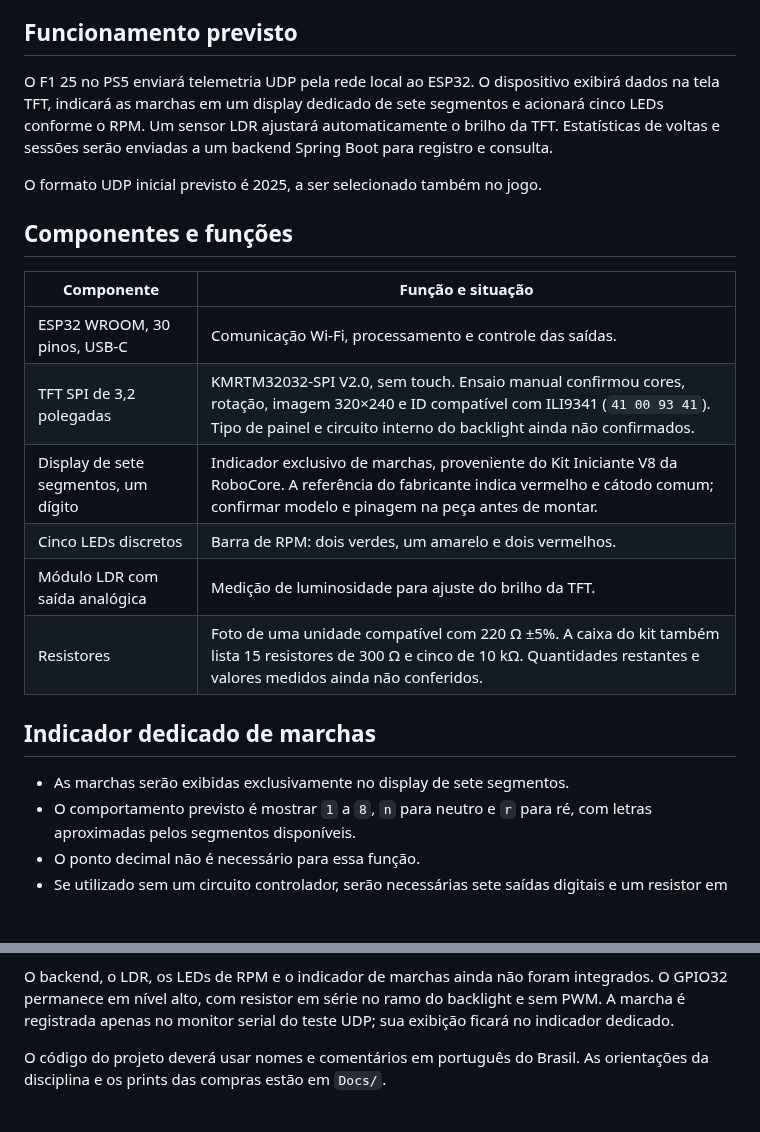
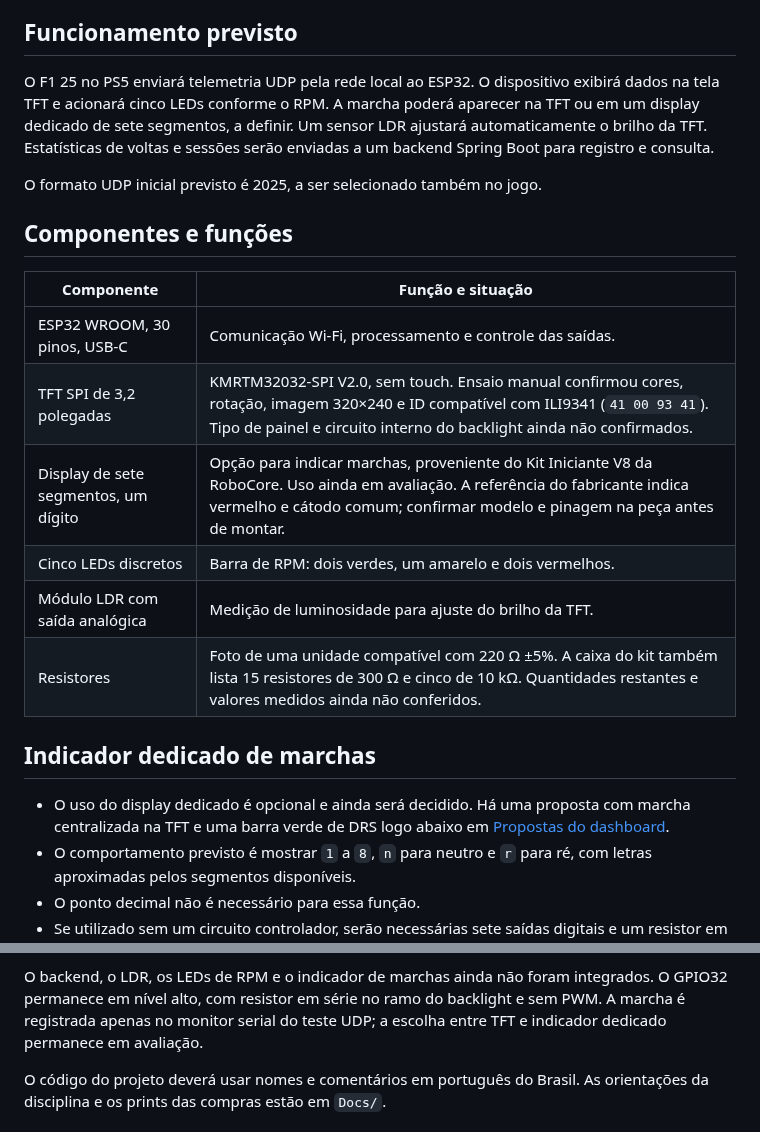
Before and after one commit to DouglasBohmer/Dashboard_G29, a Markdown page: README.md, 2 parts joined by grey strips. Drawn GitHub-style; blank space fills up the shorter version.

Commit message:
Adiciona tres propostas visuais para o dashboard

```diff
--- a/README.md
+++ b/README.md
@@ -6,8 +6,9 @@ voltado à telemetria de Sim Racing com Logitech G29.
 ## Funcionamento previsto
 
 O F1 25 no PS5 enviará telemetria UDP pela rede local ao ESP32. O dispositivo
-exibirá dados na tela TFT, indicará as marchas em um display dedicado de sete
-segmentos e acionará cinco LEDs conforme o RPM. Um sensor LDR ajustará
+exibirá dados na tela TFT e acionará cinco LEDs conforme o RPM. A marcha
+poderá aparecer na TFT ou em um display dedicado de sete segmentos, a definir.
+Um sensor LDR ajustará
 automaticamente o brilho da TFT. Estatísticas de voltas e sessões serão
 enviadas a um backend Spring Boot para registro e consulta.
 
@@ -19,14 +20,16 @@ O formato UDP inicial previsto é 2025, a ser selecionado também no jogo.
 | --- | --- |
 | ESP32 WROOM, 30 pinos, USB-C | Comunicação Wi-Fi, processamento e controle das saídas. |
 | TFT SPI de 3,2 polegadas | KMRTM32032-SPI V2.0, sem touch. Ensaio manual confirmou cores, rotação, imagem 320×240 e ID compatível com ILI9341 (`41 00 93 41`). Tipo de painel e circuito interno do backlight ainda não confirmados. |
-| Display de sete segmentos, um dígito | Indicador exclusivo de marchas, proveniente do Kit Iniciante V8 da RoboCore. A referência do fabricante indica vermelho e cátodo comum; confirmar modelo e pinagem na peça antes de montar. |
+| Display de sete segmentos, um dígito | Opção para indicar marchas, proveniente do Kit Iniciante V8 da RoboCore. Uso ainda em avaliação. A referência do fabricante indica vermelho e cátodo comum; confirmar modelo e pinagem na peça antes de montar. |
 | Cinco LEDs discretos | Barra de RPM: dois verdes, um amarelo e dois vermelhos. |
 | Módulo LDR com saída analógica | Medição de luminosidade para ajuste do brilho da TFT. |
 | Resistores | Foto de uma unidade compatível com 220 Ω ±5%. A caixa do kit também lista 15 resistores de 300 Ω e cinco de 10 kΩ. Quantidades restantes e valores medidos ainda não conferidos. |
 
 ## Indicador dedicado de marchas
 
-- As marchas serão exibidas exclusivamente no display de sete segmentos.
+- O uso do display dedicado é opcional e ainda será decidido. Há uma proposta
+  com marcha centralizada na TFT e uma barra verde de DRS logo abaixo em
+  [Propostas do dashboard](Docs/Propostas_Dashboard/README.md).
 - O comportamento previsto é mostrar `1` a `8`, `n` para neutro e `r` para ré,
   com letras aproximadas pelos segmentos disponíveis.
 - O ponto decimal não é necessário para essa função.
@@ -98,7 +101,7 @@ sem gravar no ESP32. O teste na rede da faculdade ainda está pendente.
 O backend, o LDR, os LEDs de RPM e o indicador de marchas ainda não foram
 integrados. O GPIO32 permanece em nível alto, com resistor em série no ramo
 do backlight e sem PWM. A marcha é registrada apenas no monitor serial
-do teste UDP; sua exibição ficará no indicador dedicado.
+do teste UDP; a escolha entre TFT e indicador dedicado permanece em avaliação.
 
 O código do projeto deverá usar nomes e comentários em português do Brasil.
 As orientações da disciplina e os prints das compras estão em `Docs/`.
```
Also changed, not shown: Docs/Propostas_Dashboard/Prompts.md (added, +24 -0 lines), Docs/Propostas_Dashboard/README.md (added, +66 -0 lines), Docs/Propostas_Dashboard/corrida-central.png (added), Docs/Propostas_Dashboard/ritmo-e-pneus.png (added), Docs/Propostas_Dashboard/velocidade-limpa.png (added).
